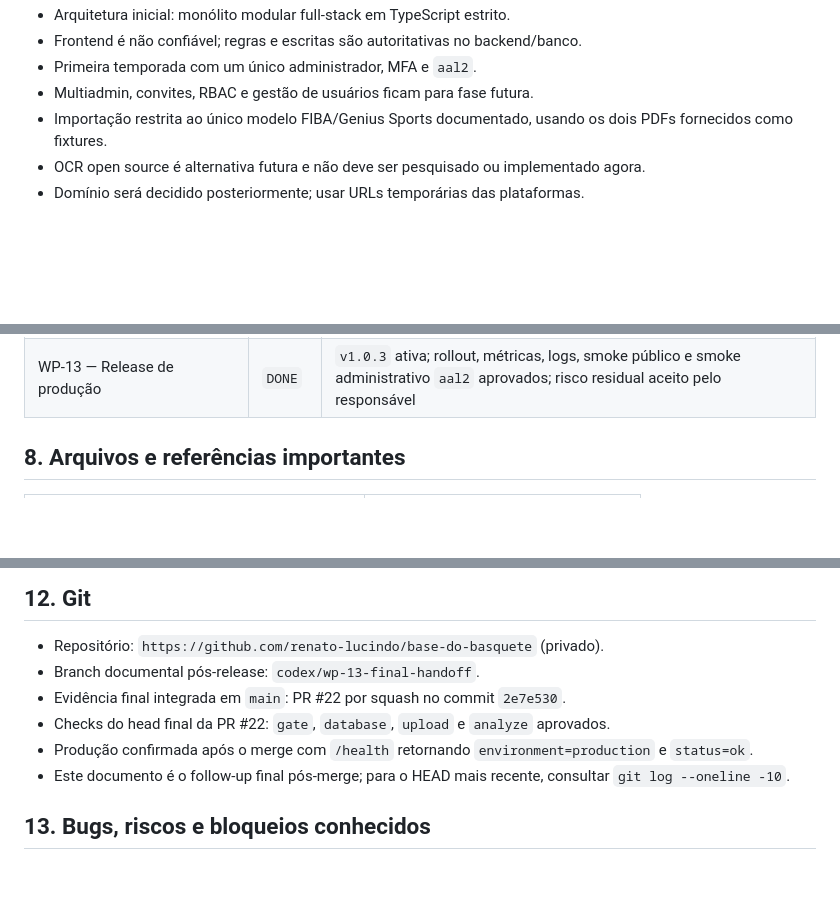
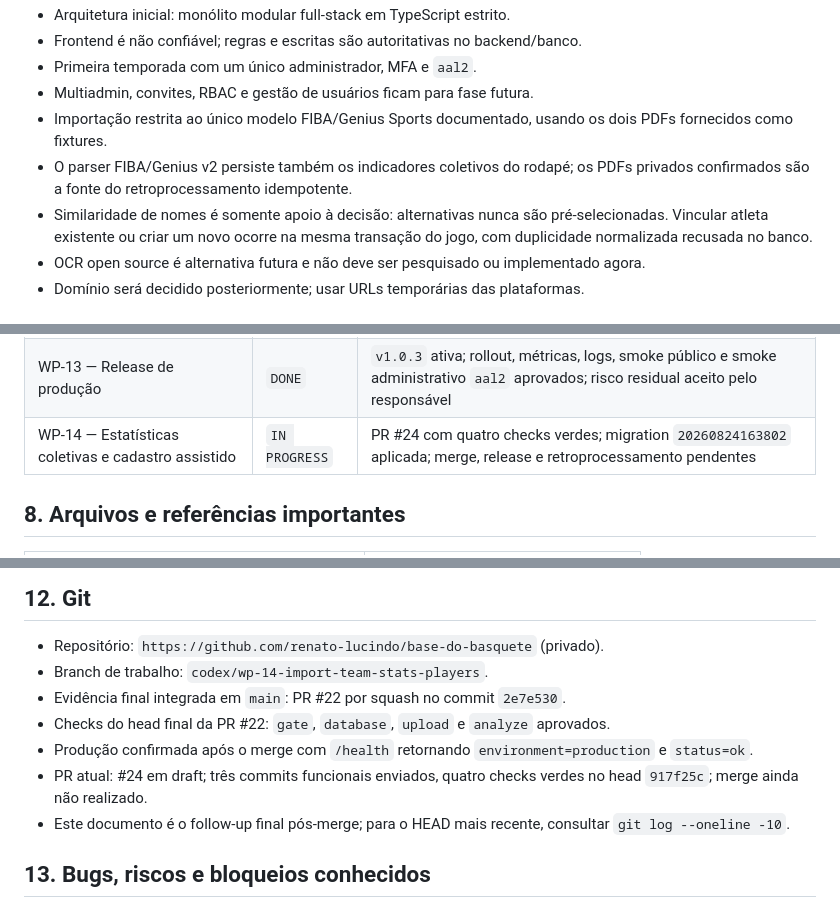
Before and after one commit to renato-lucindo/base-do-basquete, a Markdown page: HANDOFF.md, 3 parts joined by grey strips. Drawn GitHub-style; blank space fills up the shorter version.

```diff
--- a/HANDOFF.md
+++ b/HANDOFF.md
@@ -32,6 +32,8 @@ Construir do zero e publicar a **Base do Basquete**, aplicação web de dados e
 - Primeira temporada com um único administrador, MFA e `aal2`.
 - Multiadmin, convites, RBAC e gestão de usuários ficam para fase futura.
 - Importação restrita ao único modelo FIBA/Genius Sports documentado, usando os dois PDFs fornecidos como fixtures.
+- O parser FIBA/Genius v2 persiste também os indicadores coletivos do rodapé; os PDFs privados confirmados são a fonte do retroprocessamento idempotente.
+- Similaridade de nomes é somente apoio à decisão: alternativas nunca são pré-selecionadas. Vincular atleta existente ou criar um novo ocorre na mesma transação do jogo, com duplicidade normalizada recusada no banco.
 - OCR open source é alternativa futura e não deve ser pesquisado ou implementado agora.
 - Domínio será decidido posteriormente; usar URLs temporárias das plataformas.
 
@@ -111,6 +113,7 @@ Produção publicada na URL temporária do Cloudflare, todos os smokes/métricas
 | WP-11 — Desempenho e cache condicionado | `DONE` | PR #16 integrada por squash no commit `572127c`; cache dispensado por evidência |
 | WP-12 — Observabilidade e recuperação | `DONE` | PR #17 integrada por squash no commit `526e900`; produção não publicada |
 | WP-13 — Release de produção | `DONE` | `v1.0.3` ativa; rollout, métricas, logs, smoke público e smoke administrativo `aal2` aprovados; risco residual aceito pelo responsável |
+| WP-14 — Estatísticas coletivas e cadastro assistido | `IN PROGRESS` | PR #24 com quatro checks verdes; migration `20260824163802` aplicada; merge, release e retroprocessamento pendentes |
 
 ## 8. Arquivos e referências importantes
 
@@ -229,10 +235,11 @@ CLOUDFLARE_ACCOUNT_ID
 ## 12. Git
 
 - Repositório: `https://github.com/renato-lucindo/base-do-basquete` (privado).
-- Branch documental pós-release: `codex/wp-13-final-handoff`.
+- Branch de trabalho: `codex/wp-14-import-team-stats-players`.
 - Evidência final integrada em `main`: PR #22 por squash no commit `2e7e530`.
 - Checks do head final da PR #22: `gate`, `database`, `upload` e `analyze` aprovados.
 - Produção confirmada após o merge com `/health` retornando `environment=production` e `status=ok`.
+- PR atual: #24 em draft; três commits funcionais enviados, quatro checks verdes no head `917f25c`; merge ainda não realizado.
 - Este documento é o follow-up final pós-merge; para o HEAD mais recente, consultar `git log --oneline -10`.
 
 ## 13. Bugs, riscos e bloqueios conhecidos
```
Also changed, not shown: other parts of HANDOFF.md (+10 -6 lines), docs/execution/WP-14.md (added, +45 -0 lines).
